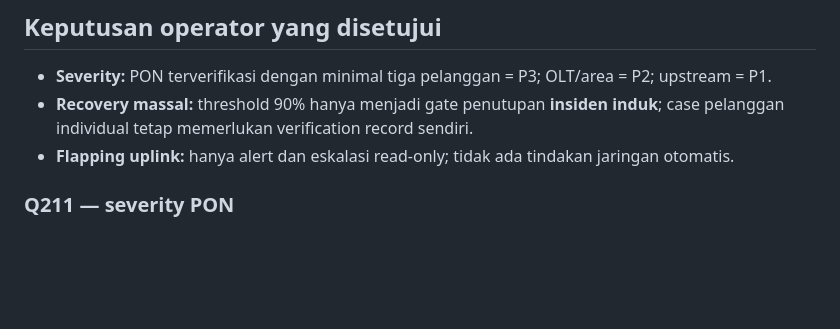
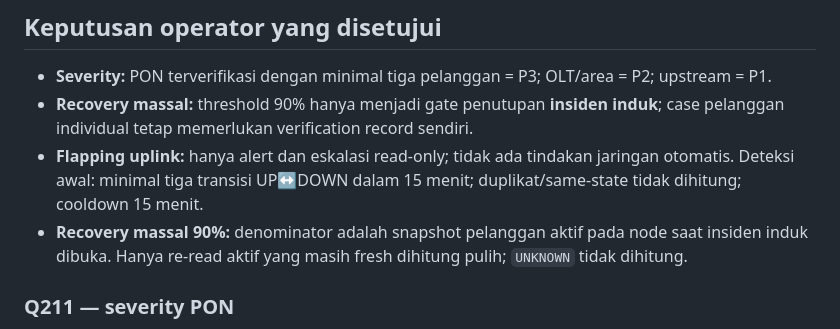
Before and after one commit to desienkz-slp/sentinel, a Markdown page: docs/QA_REMEDIATION_DECISIONS_AND_PLAN.md, the part around the change. Drawn GitHub-style; blank space fills up the shorter version.

Commit message:
docs: record recovery and flap contracts

```diff
--- a/docs/QA_REMEDIATION_DECISIONS_AND_PLAN.md
+++ b/docs/QA_REMEDIATION_DECISIONS_AND_PLAN.md
@@ -18,7 +18,8 @@ Aturan final:
 
 - **Severity:** PON terverifikasi dengan minimal tiga pelanggan = P3; OLT/area = P2; upstream = P1.
 - **Recovery massal:** threshold 90% hanya menjadi gate penutupan **insiden induk**; case pelanggan individual tetap memerlukan verification record sendiri.
-- **Flapping uplink:** hanya alert dan eskalasi read-only; tidak ada tindakan jaringan otomatis.
+- **Flapping uplink:** hanya alert dan eskalasi read-only; tidak ada tindakan jaringan otomatis. Deteksi awal: minimal tiga transisi UP↔DOWN dalam 15 menit; duplikat/same-state tidak dihitung; cooldown 15 menit.
+- **Recovery massal 90%:** denominator adalah snapshot pelanggan aktif pada node saat insiden induk dibuka. Hanya re-read aktif yang masih fresh dihitung pulih; `UNKNOWN` tidak dihitung.
 
 ### Q211 — severity PON
 
```
